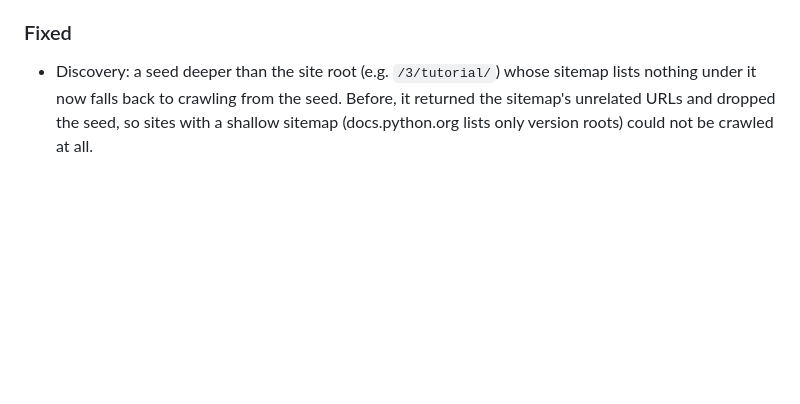
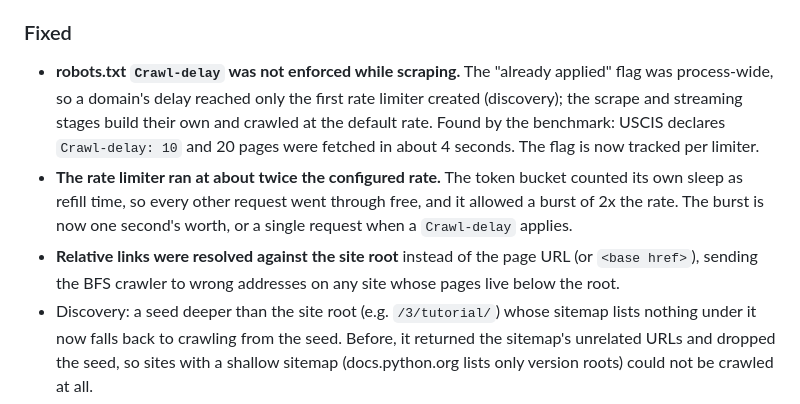
Before and after one commit to ianktoo/data-forge, a Markdown page: CHANGELOG.md, the part around the change. GitHub-like rendering; blank space fills up the shorter version.

Commit message:
changelog: crawl-delay, rate limiter and link-resolution fixes

```diff
--- a/CHANGELOG.md
+++ b/CHANGELOG.md
@@ -29,6 +29,19 @@ Format loosely follows [Keep a Changelog](https://keepachangelog.com/en/1.1.0/).
   human audit of the LLM judge (judge precision, rejection precision, kappa).
 
 ### Fixed
+- **robots.txt `Crawl-delay` was not enforced while scraping.** The "already
+  applied" flag was process-wide, so a domain's delay reached only the first
+  rate limiter created (discovery); the scrape and streaming stages build
+  their own and crawled at the default rate. Found by the benchmark: USCIS
+  declares `Crawl-delay: 10` and 20 pages were fetched in about 4 seconds.
+  The flag is now tracked per limiter.
+- **The rate limiter ran at about twice the configured rate.** The token
+  bucket counted its own sleep as refill time, so every other request went
+  through free, and it allowed a burst of 2x the rate. The burst is now one
+  second's worth, or a single request when a `Crawl-delay` applies.
+- **Relative links were resolved against the site root** instead of the page
+  URL (or `<base href>`), sending the BFS crawler to wrong addresses on any
+  site whose pages live below the root.
 - Discovery: a seed deeper than the site root (e.g. `/3/tutorial/`) whose
   sitemap lists nothing under it now falls back to crawling from the seed.
   Before, it returned the sitemap's unrelated URLs and dropped the seed, so
```
